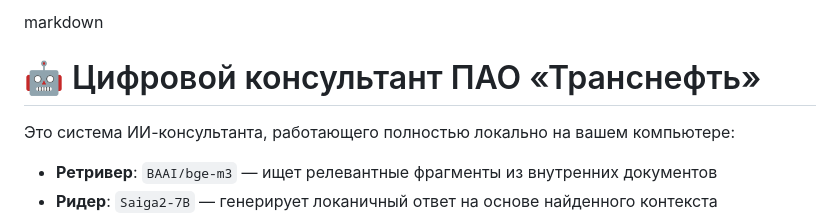
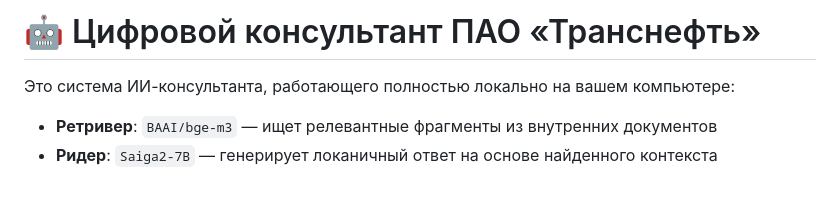
Before and after one commit to never-sleeq/Transneft_AI_web_chat-bot, a Markdown page: README.md, the part around the change. Rendered like a GitHub page; blank space fills up the shorter version.

```diff
--- a/README.md
+++ b/README.md
@@ -1,6 +1,6 @@
 
 
-markdown
+
 # 🤖 Цифровой консультант ПАО «Транснефть»
 
 Это система ИИ-консультанта, работающего полностью локально на вашем компьютере:
```
